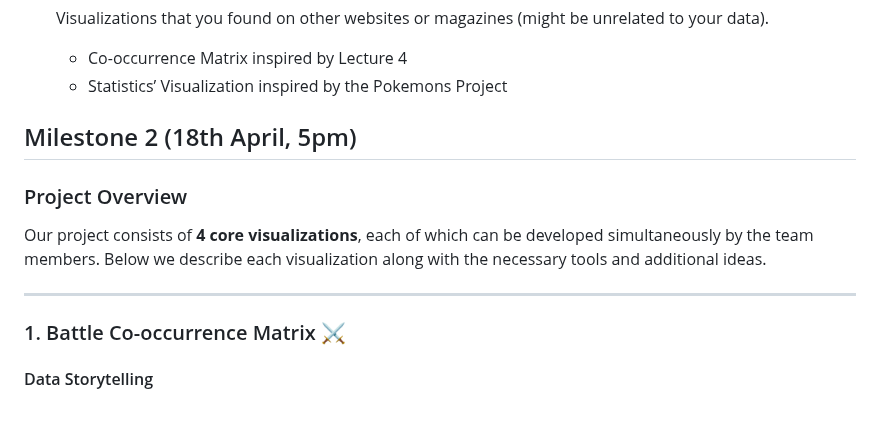
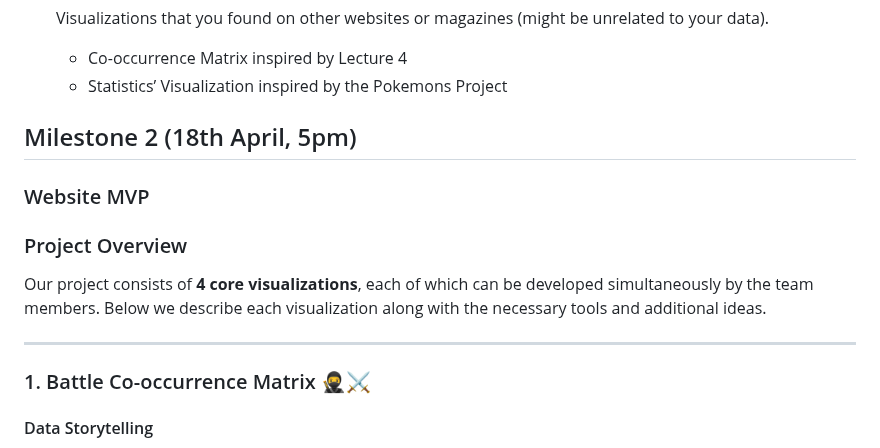
Before and after one commit to com-480-data-visualization/com-480-naruto, a Markdown page: README.md, the part around the change. Drawn GitHub-style; blank space fills up the shorter version.

Commit message:
lil edit

```diff
--- a/README.md
+++ b/README.md
@@ -119,13 +119,16 @@ Visualizations that you found on other websites or magazines (might be unrelated
 
 ## Milestone 2 (18th April, 5pm)
 
+### Website MVP
+
+
 ### Project Overview
 
 Our project consists of **4 core visualizations**, each of which can be developed simultaneously by the team members. Below we describe each visualization along with the necessary tools and additional ideas.
 
 ---
 
-### 1. Battle Co-occurrence Matrix ⚔
+### 1. Battle Co-occurrence Matrix 🥷⚔
 
 #### Data Storytelling
 - Rows and columns represent characters.
```
